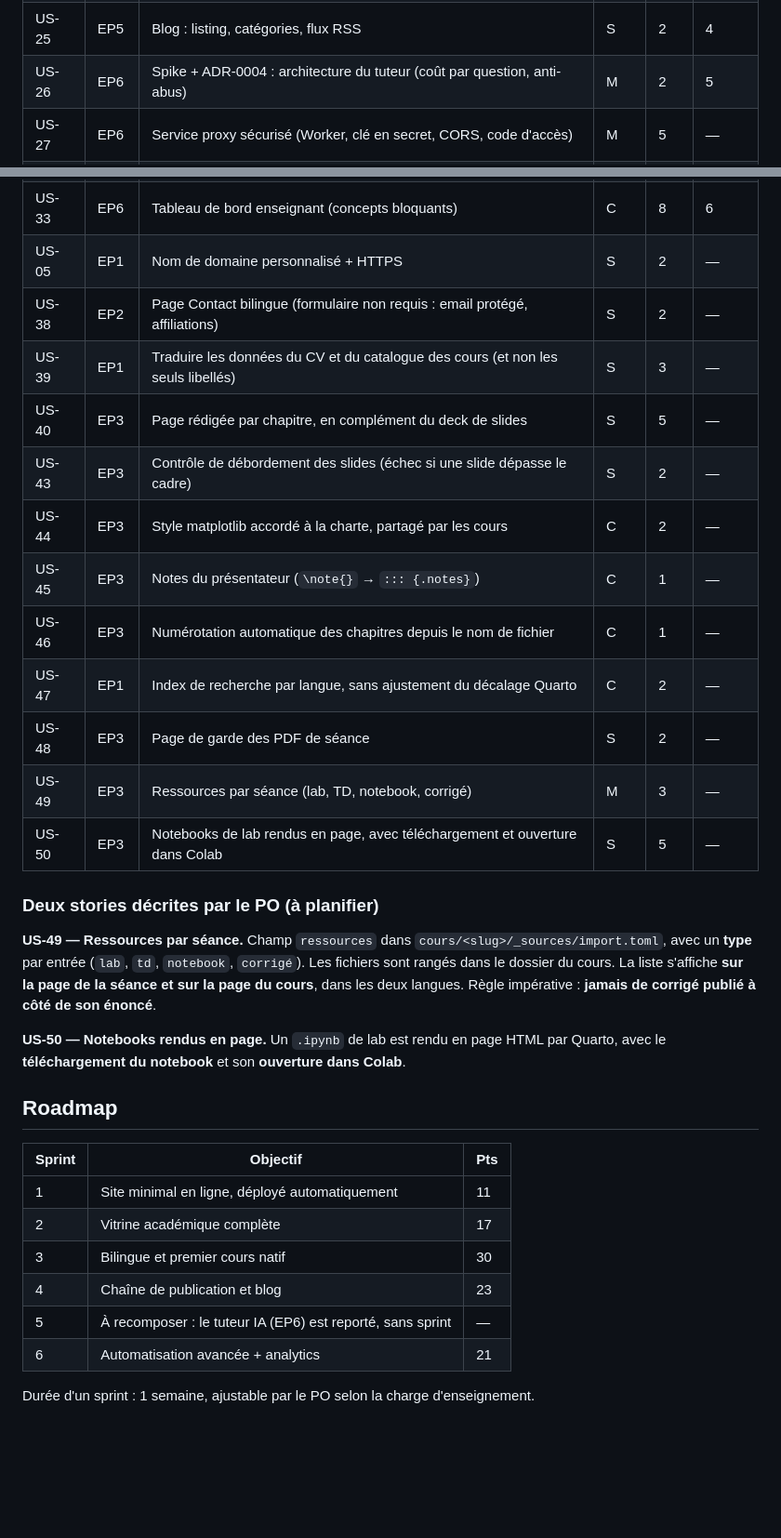
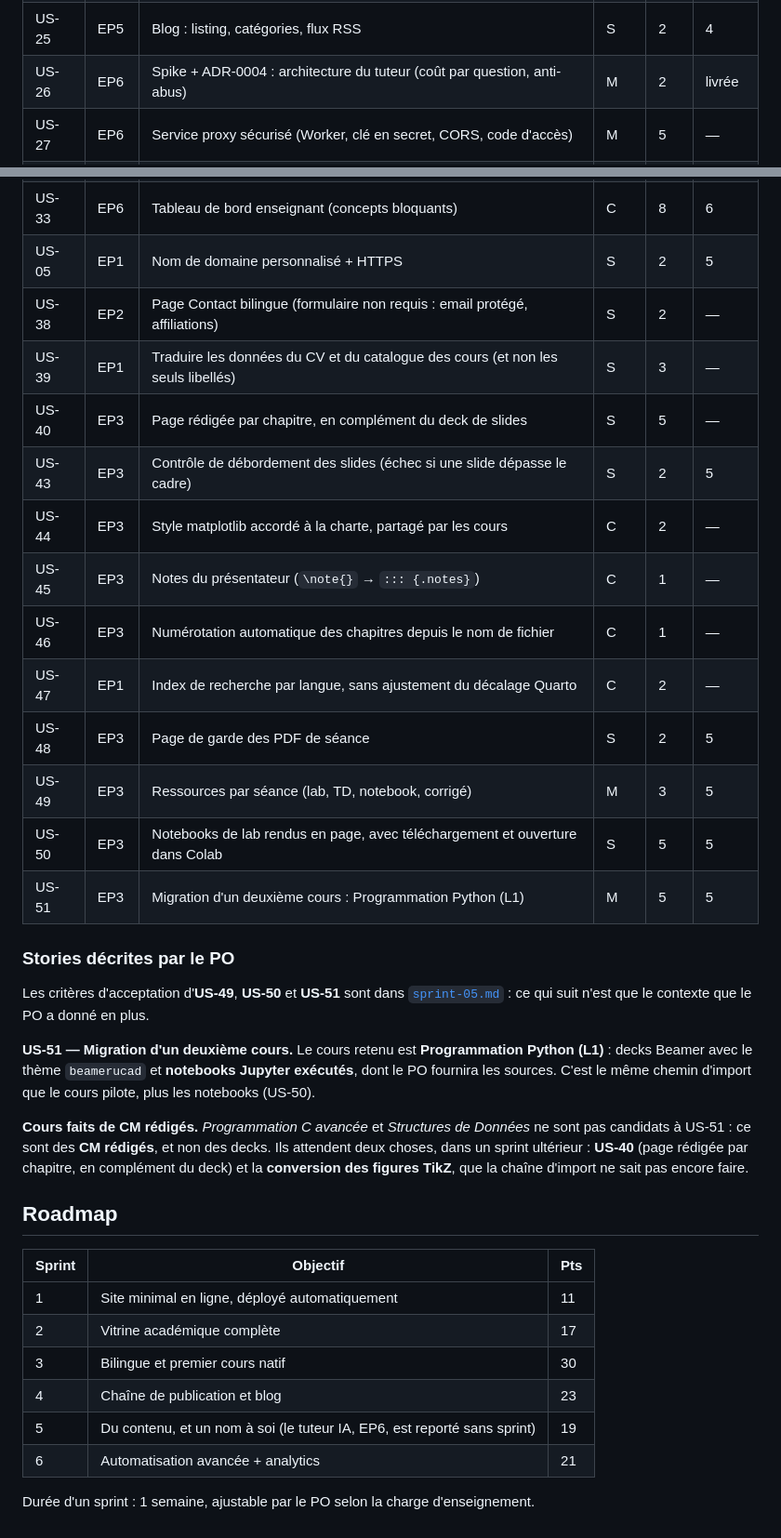
Before and after one commit to elbachir67/elbachir67.github.io, a Markdown page: _specs/product-backlog.md, 2 parts joined by grey strips. Shown at 93% size. Drawn GitHub-style; blank space fills up the shorter version.

```diff
--- a/_specs/product-backlog.md
+++ b/_specs/product-backlog.md
@@ -52,7 +52,7 @@ d'un tuteur IA encadré.
 | US-21 | EP4 | Commande `/resume` (.tex/.pdf → article résumé) | M | 3 | 4 |
 | US-22 | EP4 | Commande `/nouvel-article` (blog) | S | 2 | 4 |
 | US-25 | EP5 | Blog : listing, catégories, flux RSS | S | 2 | 4 |
-| US-26 | EP6 | Spike + ADR-0004 : architecture du tuteur (coût par question, anti-abus) | M | 2 | 5 |
+| US-26 | EP6 | Spike + ADR-0004 : architecture du tuteur (coût par question, anti-abus) | M | 2 |livrée |
 | US-27 | EP6 | Service proxy sécurisé (Worker, clé en secret, CORS, code d'accès) | M | 5 | — |
 | US-28 | EP6 | Contexte d'une séance produit au rendu, corrigés exclus | M | 5 | — |
 | US-29 | EP6 | Widget de discussion sur les pages de séance (code d'accès, accessible) | M | 3 | — |
@@ -62,28 +62,33 @@ d'un tuteur IA encadré.
 | US-24 | EP4 | Aperçu déployé par PR | C | 3 | 6 |
 | US-32 | EP6 | Journalisation anonymisée des questions + consentement | S | 5 | 6 |
 | US-33 | EP6 | Tableau de bord enseignant (concepts bloquants) | C | 8 | 6 |
-| US-05 | EP1 | Nom de domaine personnalisé + HTTPS | S | 2 | — |
+| US-05 | EP1 | Nom de domaine personnalisé + HTTPS | S | 2 | 5 |
 | US-38 | EP2 | Page Contact bilingue (formulaire non requis : email protégé, affiliations) | S | 2 | — |
 | US-39 | EP1 | Traduire les données du CV et du catalogue des cours (et non les seuls libellés) | S | 3 | — |
 | US-40 | EP3 | Page rédigée par chapitre, en complément du deck de slides | S | 5 | — |
-| US-43 | EP3 | Contrôle de débordement des slides (échec si une slide dépasse le cadre) | S | 2 | — |
+| US-43 | EP3 | Contrôle de débordement des slides (échec si une slide dépasse le cadre) | S | 2 | 5 |
 | US-44 | EP3 | Style matplotlib accordé à la charte, partagé par les cours | C | 2 | — |
 | US-45 | EP3 | Notes du présentateur (`\note{}` → `::: {.notes}`) | C | 1 | — |
 | US-46 | EP3 | Numérotation automatique des chapitres depuis le nom de fichier | C | 1 | — |
 | US-47 | EP1 | Index de recherche par langue, sans ajustement du décalage Quarto | C | 2 | — |
-| US-48 | EP3 | Page de garde des PDF de séance | S | 2 | — |
-| US-49 | EP3 | Ressources par séance (lab, TD, notebook, corrigé) | M | 3 | — |
-| US-50 | EP3 | Notebooks de lab rendus en page, avec téléchargement et ouverture dans Colab | S | 5 | — |
+| US-48 | EP3 | Page de garde des PDF de séance | S | 2 | 5 |
+| US-49 | EP3 | Ressources par séance (lab, TD, notebook, corrigé) | M | 3 | 5 |
+| US-50 | EP3 | Notebooks de lab rendus en page, avec téléchargement et ouverture dans Colab | S | 5 | 5 |
+| US-51 | EP3 | Migration d'un deuxième cours : Programmation Python (L1) | M | 5 | 5 |
 
-### Deux stories décrites par le PO (à planifier)
+### Stories décrites par le PO
 
-**US-49 — Ressources par séance.** Champ `ressources` dans `cours/<slug>/_sources/import.toml`, avec un
-**type** par entrée (`lab`, `td`, `notebook`, `corrigé`). Les fichiers sont rangés dans le dossier du cours.
-La liste s'affiche **sur la page de la séance et sur la page du cours**, dans les deux langues. Règle
-impérative : **jamais de corrigé publié à côté de son énoncé**.
+Les critères d'acceptation d'**US-49**, **US-50** et **US-51** sont dans
+[`sprint-05.md`](sprints/sprint-05.md) : ce qui suit n'est que le contexte que le PO a donné en plus.
 
-**US-50 — Notebooks rendus en page.** Un `.ipynb` de lab est rendu en page HTML par Quarto, avec le
-**téléchargement du notebook** et son **ouverture dans Colab**.
+**US-51 — Migration d'un deuxième cours.** Le cours retenu est **Programmation Python (L1)** : decks
+Beamer avec le thème `beamerucad` et **notebooks Jupyter exécutés**, dont le PO fournira les sources.
+C'est le même chemin d'import que le cours pilote, plus les notebooks (US-50).
+
+**Cours faits de CM rédigés.** *Programmation C avancée* et *Structures de Données* ne sont pas
+candidats à US-51 : ce sont des **CM rédigés**, et non des decks. Ils attendent deux choses, dans un
+sprint ultérieur : **US-40** (page rédigée par chapitre, en complément du deck) et la **conversion des
+figures TikZ**, que la chaîne d'import ne sait pas encore faire.
 
 ## Roadmap
 
@@ -93,7 +98,7 @@ impérative : **jamais de corrigé publié à côté de son énoncé**.
 | 2 | Vitrine académique complète | 17 |
 | 3 | Bilingue et premier cours natif | 30 |
 | 4 | Chaîne de publication et blog | 23 |
-| 5 | À recomposer : le tuteur IA (EP6) est reporté, sans sprint | — |
+| 5 | Du contenu, et un nom à soi (le tuteur IA, EP6, est reporté sans sprint) | 19 |
 | 6 | Automatisation avancée + analytics | 21 |
 
 Durée d'un sprint : 1 semaine, ajustable par le PO selon la charge d'enseignement.
```
Also changed, not shown: _specs/sprints/sprint-05.md (added, +82 -0 lines).
